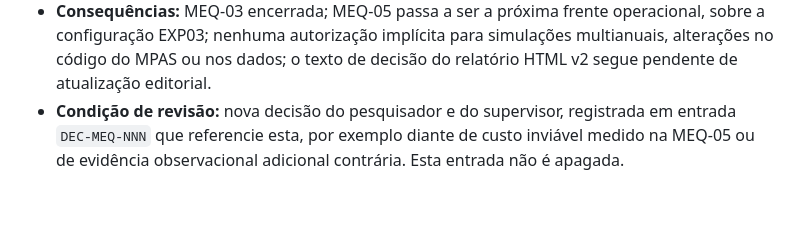
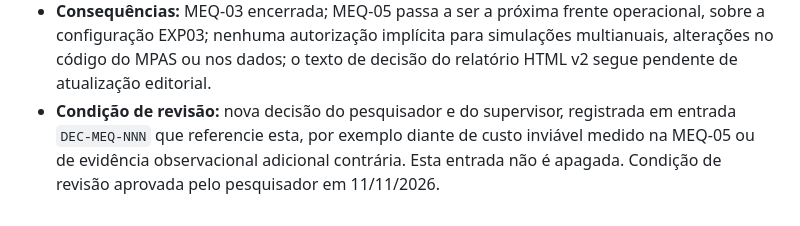
Before and after one commit to daniloceano/mpas-meqbr-experiments, a Markdown page: research/MEQ-03-selection-decision.md, the part around the change. GitHub-like rendering.

```diff
--- a/research/MEQ-03-selection-decision.md
+++ b/research/MEQ-03-selection-decision.md
@@ -53,4 +53,4 @@ Entrada no formato da seção 7 do [ROADMAP](ROADMAP.md). Resume e remete às se
 - **Fontes:** este documento e as tabelas listadas em “Evidências versionadas”; ratificação no commit `8394fbb`; encerramento da MEQ-03 no roadmap em `085f96c`; reconciliação do roadmap v1.1 no PR #7 (merge `c2e15cd`).
 - **Limitações:** as cinco listadas em “Limitações preservadas”.
 - **Consequências:** MEQ-03 encerrada; MEQ-05 passa a ser a próxima frente operacional, sobre a configuração EXP03; nenhuma autorização implícita para simulações multianuais, alterações no código do MPAS ou nos dados; o texto de decisão do relatório HTML v2 segue pendente de atualização editorial.
-- **Condição de revisão:** nova decisão do pesquisador e do supervisor, registrada em entrada `DEC-MEQ-NNN` que referencie esta, por exemplo diante de custo inviável medido na MEQ-05 ou de evidência observacional adicional contrária. Esta entrada não é apagada.
+- **Condição de revisão:** nova decisão do pesquisador e do supervisor, registrada em entrada `DEC-MEQ-NNN` que referencie esta, por exemplo diante de custo inviável medido na MEQ-05 ou de evidência observacional adicional contrária. Esta entrada não é apagada. Condição de revisão aprovada pelo pesquisador em 11/11/2026.
```
Also changed, not shown: SCIENTIFIC_NOTES.md (+2 -1 lines).
